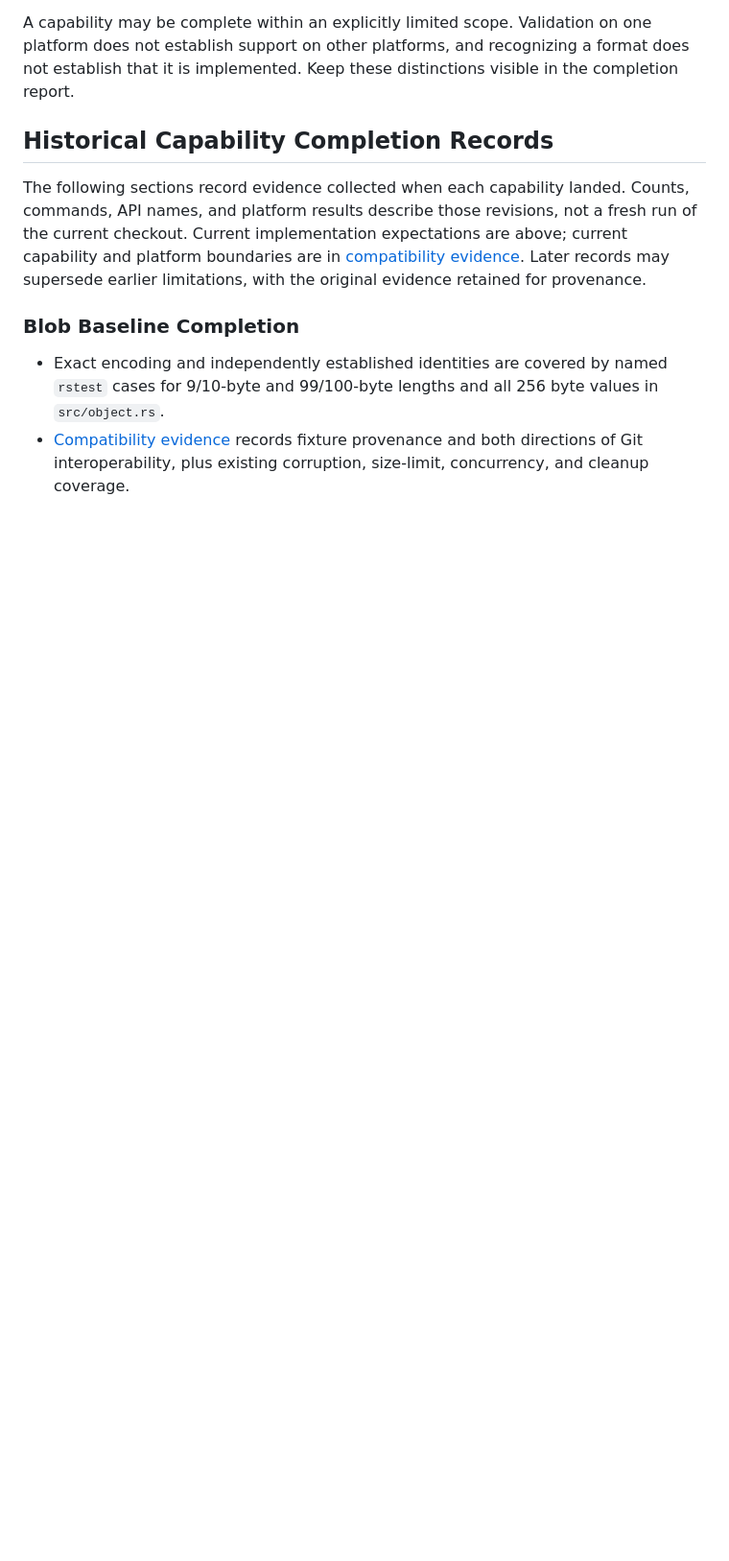
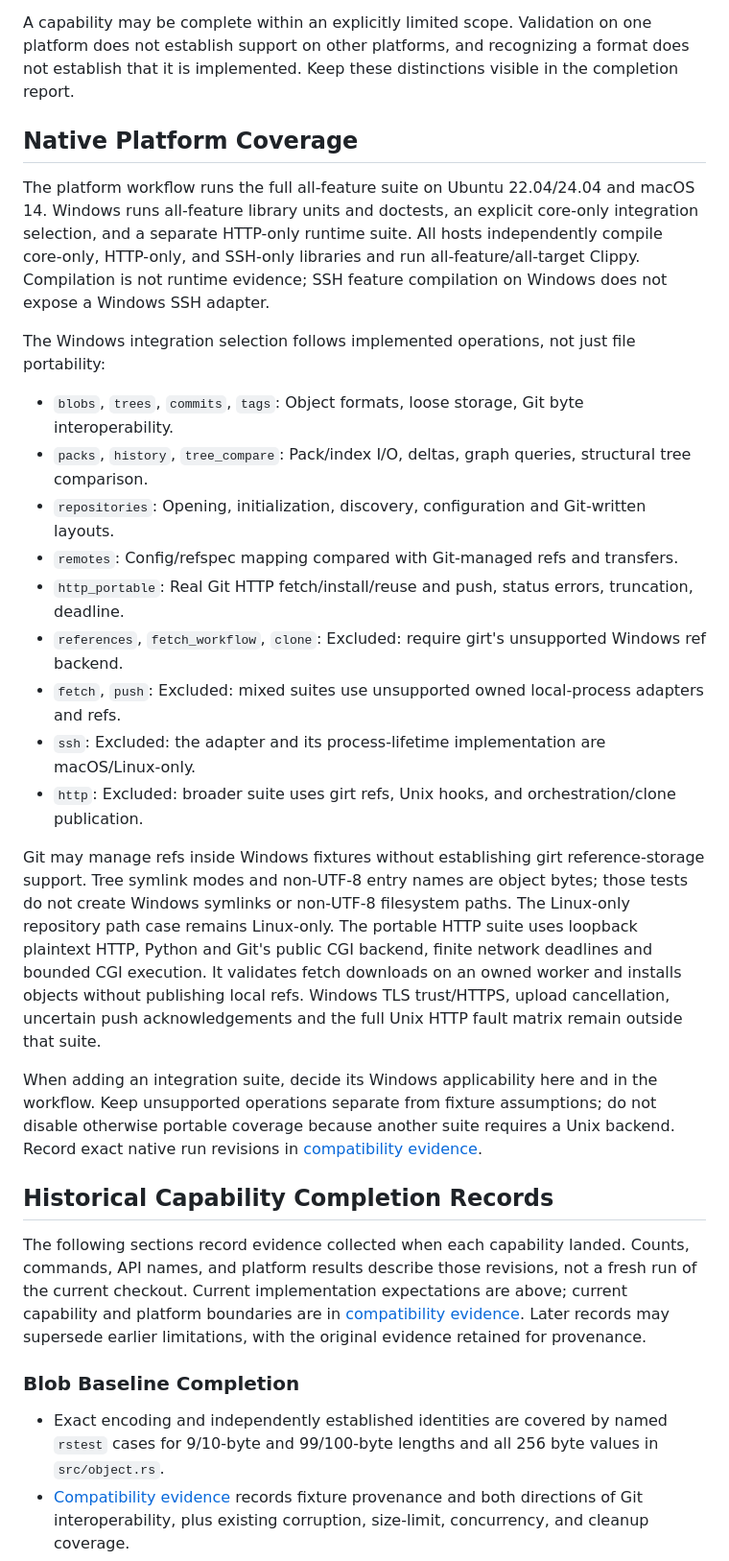
Before and after one commit to joshka/girt, a Markdown page: docs/testing.md, the part around the change. Shown at 96% size. GitHub-like rendering; blank space fills up the shorter version.

Commit message:
Document portable platform coverage

```diff
--- a/docs/testing.md
+++ b/docs/testing.md
@@ -77,6 +77,40 @@ inapplicable with a reason when the capability does not need it.
 A capability may be complete within an explicitly limited scope. Validation on one platform does not
 establish support on other platforms, and recognizing a format does not establish that it is
 implemented. Keep these distinctions visible in the completion report.
+
+## Native Platform Coverage
+
+The platform workflow runs the full all-feature suite on Ubuntu 22.04/24.04 and macOS 14. Windows
+runs all-feature library units and doctests, an explicit core-only integration selection, and a
+separate HTTP-only runtime suite. All hosts independently compile core-only, HTTP-only, and SSH-only
+libraries and run all-feature/all-target Clippy. Compilation is not runtime evidence; SSH feature
+compilation on Windows does not expose a Windows SSH adapter.
+
+The Windows integration selection follows implemented operations, not just file portability:
+
+- `blobs`, `trees`, `commits`, `tags`: Object formats, loose storage, Git byte interoperability.
+- `packs`, `history`, `tree_compare`: Pack/index I/O, deltas, graph queries, structural tree
+  comparison.
+- `repositories`: Opening, initialization, discovery, configuration and Git-written layouts.
+- `remotes`: Config/refspec mapping compared with Git-managed refs and transfers.
+- `http_portable`: Real Git HTTP fetch/install/reuse and push, status errors, truncation, deadline.
+- `references`, `fetch_workflow`, `clone`: Excluded: require girt's unsupported Windows ref backend.
+- `fetch`, `push`: Excluded: mixed suites use unsupported owned local-process adapters and refs.
+- `ssh`: Excluded: the adapter and its process-lifetime implementation are macOS/Linux-only.
+- `http`: Excluded: broader suite uses girt refs, Unix hooks, and orchestration/clone publication.
+
+Git may manage refs inside Windows fixtures without establishing girt reference-storage support.
+Tree symlink modes and non-UTF-8 entry names are object bytes; those tests do not create Windows
+symlinks or non-UTF-8 filesystem paths. The Linux-only repository path case remains Linux-only. The
+portable HTTP suite uses loopback plaintext HTTP, Python and Git's public CGI backend, finite
+network deadlines and bounded CGI execution. It validates fetch downloads on an owned worker and
+installs objects without publishing local refs. Windows TLS trust/HTTPS, upload cancellation,
+uncertain push acknowledgements and the full Unix HTTP fault matrix remain outside that suite.
+
+When adding an integration suite, decide its Windows applicability here and in the workflow. Keep
+unsupported operations separate from fixture assumptions; do not disable otherwise portable coverage
+because another suite requires a Unix backend. Record exact native run revisions in
+[compatibility evidence](compatibility.md#platform-and-git-version-validation).
 
 ## Historical Capability Completion Records
 
```
Also changed, not shown: CONTRIBUTING.md (+3 -1 lines).
